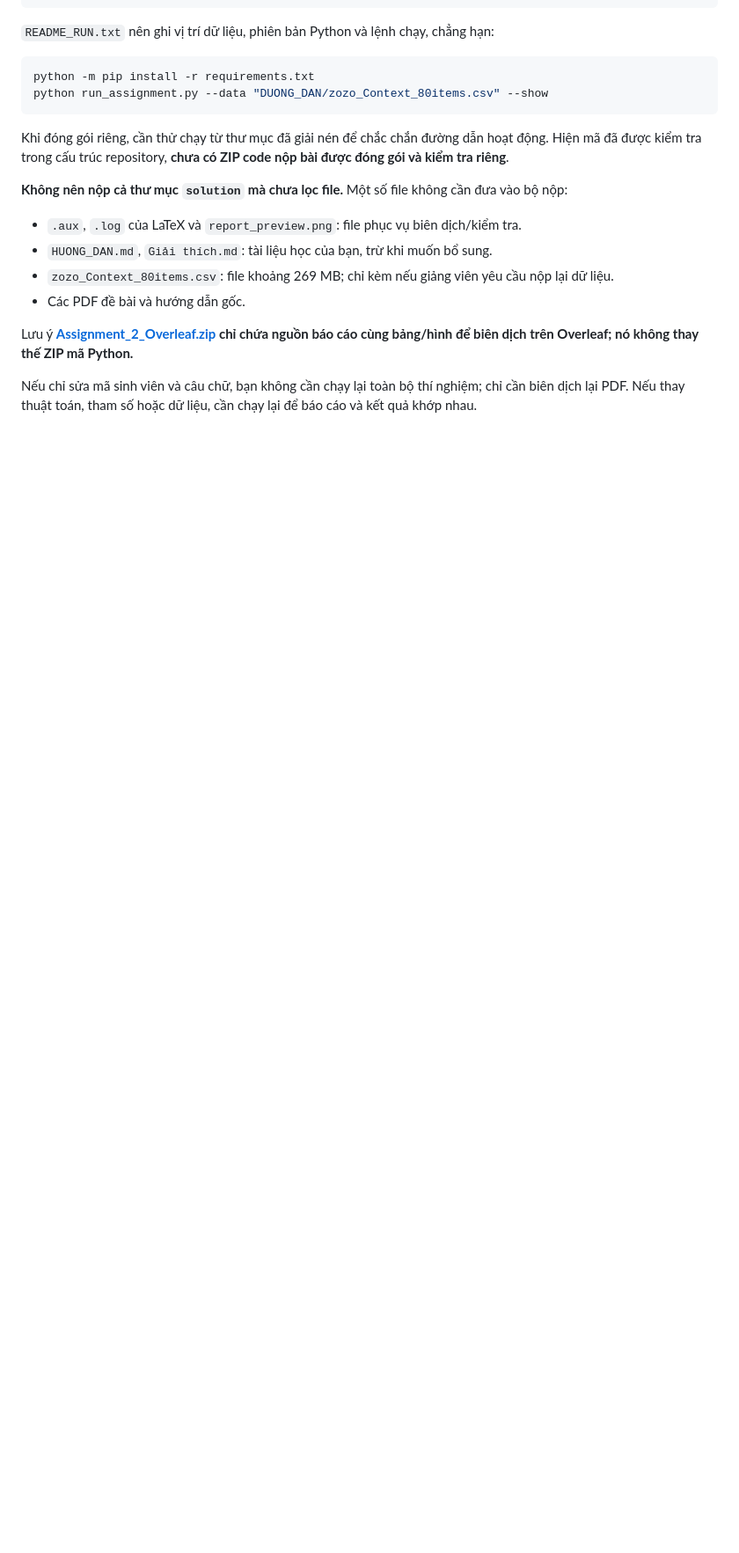
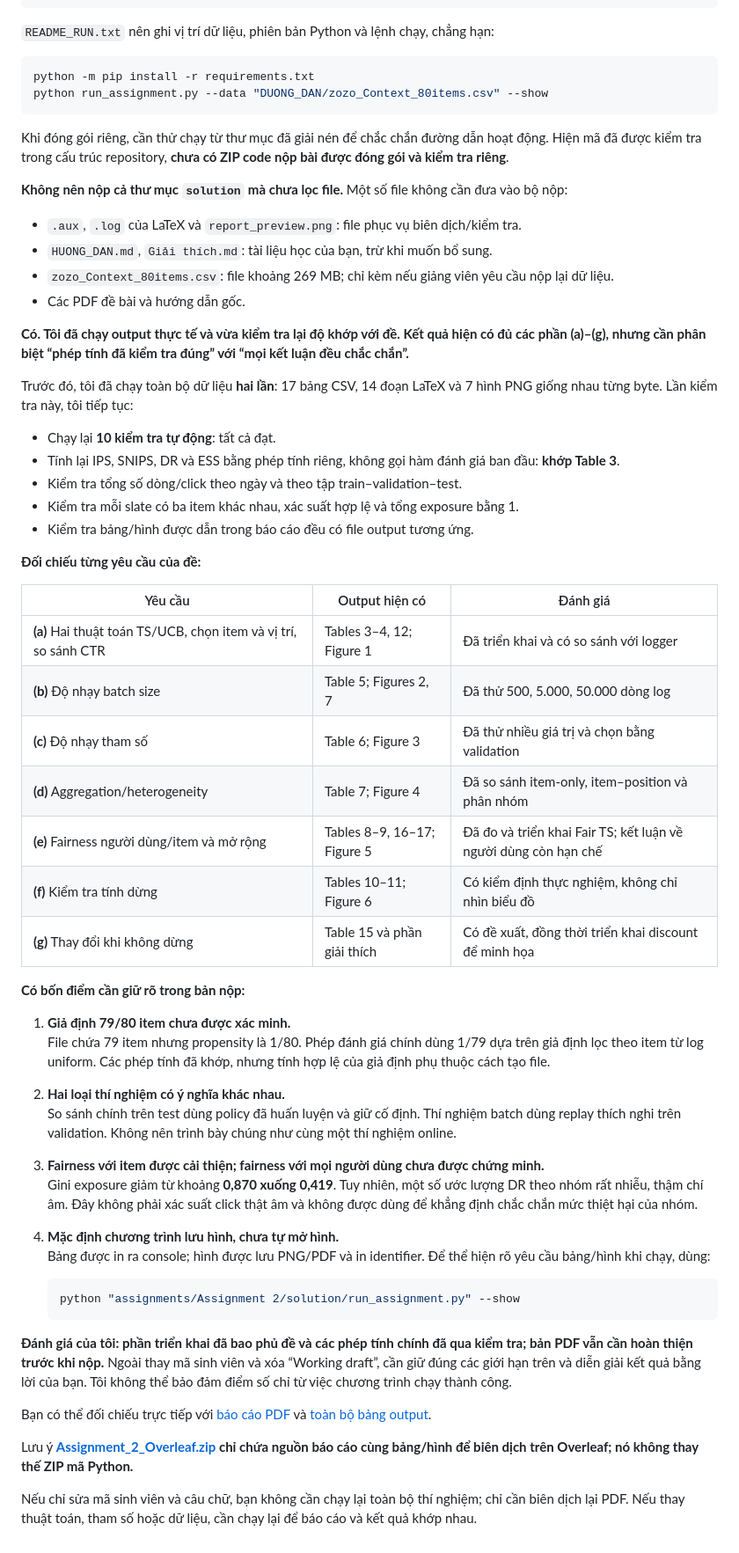
Before and after one commit to Truong-tobby/assignment-2, a Markdown page: Assignment 2/solution/Giải thích.md, the part around the change. Shown at 88% size. Drawn GitHub-style; blank space fills up the shorter version.

Commit message:
Enhance explanation and evaluation in Giải thích.md
Added detailed explanations and evaluations of the assignment's outputs, including comparisons and assessments of various algorithms and parameters.

````diff
--- a/Assignment 2/solution/Giải thích.md
+++ b/Assignment 2/solution/Giải thích.md
@@ -557,6 +557,50 @@ Khi đóng gói riêng, cần thử chạy từ thư mục đã giải nén đ
 - `zozo_Context_80items.csv`: file khoảng 269 MB; chỉ kèm nếu giảng viên yêu cầu nộp lại dữ liệu.
 - Các PDF đề bài và hướng dẫn gốc.
 
+
+**Có. Tôi đã chạy output thực tế và vừa kiểm tra lại độ khớp với đề. Kết quả hiện có đủ các phần (a)–(g), nhưng cần phân biệt “phép tính đã kiểm tra đúng” với “mọi kết luận đều chắc chắn”.**
+
+Trước đó, tôi đã chạy toàn bộ dữ liệu **hai lần**: 17 bảng CSV, 14 đoạn LaTeX và 7 hình PNG giống nhau từng byte. Lần kiểm tra này, tôi tiếp tục:
+
+- Chạy lại **10 kiểm tra tự động**: tất cả đạt.
+- Tính lại IPS, SNIPS, DR và ESS bằng phép tính riêng, không gọi hàm đánh giá ban đầu: **khớp Table 3**.
+- Kiểm tra tổng số dòng/click theo ngày và theo tập train–validation–test.
+- Kiểm tra mỗi slate có ba item khác nhau, xác suất hợp lệ và tổng exposure bằng 1.
+- Kiểm tra bảng/hình được dẫn trong báo cáo đều có file output tương ứng.
+
+**Đối chiếu từng yêu cầu của đề:**
+
+| Yêu cầu | Output hiện có | Đánh giá |
+|---|---|---|
+| **(a)** Hai thuật toán TS/UCB, chọn item và vị trí, so sánh CTR | Tables 3–4, 12; Figure 1 | Đã triển khai và có so sánh với logger |
+| **(b)** Độ nhạy batch size | Table 5; Figures 2, 7 | Đã thử 500, 5.000, 50.000 dòng log |
+| **(c)** Độ nhạy tham số | Table 6; Figure 3 | Đã thử nhiều giá trị và chọn bằng validation |
+| **(d)** Aggregation/heterogeneity | Table 7; Figure 4 | Đã so sánh item-only, item–position và phân nhóm |
+| **(e)** Fairness người dùng/item và mở rộng | Tables 8–9, 16–17; Figure 5 | Đã đo và triển khai Fair TS; kết luận về người dùng còn hạn chế |
+| **(f)** Kiểm tra tính dừng | Tables 10–11; Figure 6 | Có kiểm định thực nghiệm, không chỉ nhìn biểu đồ |
+| **(g)** Thay đổi khi không dừng | Table 15 và phần giải thích | Có đề xuất, đồng thời triển khai discount để minh họa |
+
+**Có bốn điểm cần giữ rõ trong bản nộp:**
+
+1. **Giả định 79/80 item chưa được xác minh.**
+   File chứa 79 item nhưng propensity là 1/80. Phép đánh giá chính dùng 1/79 dựa trên giả định lọc theo item từ log uniform. Các phép tính đã khớp, nhưng tính hợp lệ của giả định phụ thuộc cách tạo file.
+
+2. **Hai loại thí nghiệm có ý nghĩa khác nhau.**
+   So sánh chính trên test dùng policy đã huấn luyện và giữ cố định. Thí nghiệm batch dùng replay thích nghi trên validation. Không nên trình bày chúng như cùng một thí nghiệm online.
+
+3. **Fairness với item được cải thiện; fairness với mọi người dùng chưa được chứng minh.**
+   Gini exposure giảm từ khoảng **0,870 xuống 0,419**. Tuy nhiên, một số ước lượng DR theo nhóm rất nhiễu, thậm chí âm. Đây không phải xác suất click thật âm và không được dùng để khẳng định chắc chắn mức thiệt hại của nhóm.
+
+4. **Mặc định chương trình lưu hình, chưa tự mở hình.**
+   Bảng được in ra console; hình được lưu PNG/PDF và in identifier. Để thể hiện rõ yêu cầu bảng/hình khi chạy, dùng:
+   ```powershell
+   python "assignments/Assignment 2/solution/run_assignment.py" --show
+   ```
+
+**Đánh giá của tôi: phần triển khai đã bao phủ đề và các phép tính chính đã qua kiểm tra; bản PDF vẫn cần hoàn thiện trước khi nộp.** Ngoài thay mã sinh viên và xóa “Working draft”, cần giữ đúng các giới hạn trên và diễn giải kết quả bằng lời của bạn. Tôi không thể bảo đảm điểm số chỉ từ việc chương trình chạy thành công.
+
+Bạn có thể đối chiếu trực tiếp với [báo cáo PDF](<D:/Learning-from-Big-Data-main/Learning-from-Big-Data-main/assignments/Assignment 2/solution/Assignment_2_STUDENTNUMBER.pdf>) và [toàn bộ bảng output](<D:/Learning-from-Big-Data-main/Learning-from-Big-Data-main/assignments/Assignment 2/solution/outputs/console.txt>).
+
 Lưu ý **[Assignment_2_Overleaf.zip](<D:/Learning-from-Big-Data-main/Learning-from-Big-Data-main/assignments/Assignment 2/solution/Assignment_2_Overleaf.zip>) chỉ chứa nguồn báo cáo cùng bảng/hình để biên dịch trên Overleaf; nó không thay thế ZIP mã Python.**
 
 Nếu chỉ sửa mã sinh viên và câu chữ, bạn không cần chạy lại toàn bộ thí nghiệm; chỉ cần biên dịch lại PDF. Nếu thay thuật toán, tham số hoặc dữ liệu, cần chạy lại để báo cáo và kết quả khớp nhau.
````
